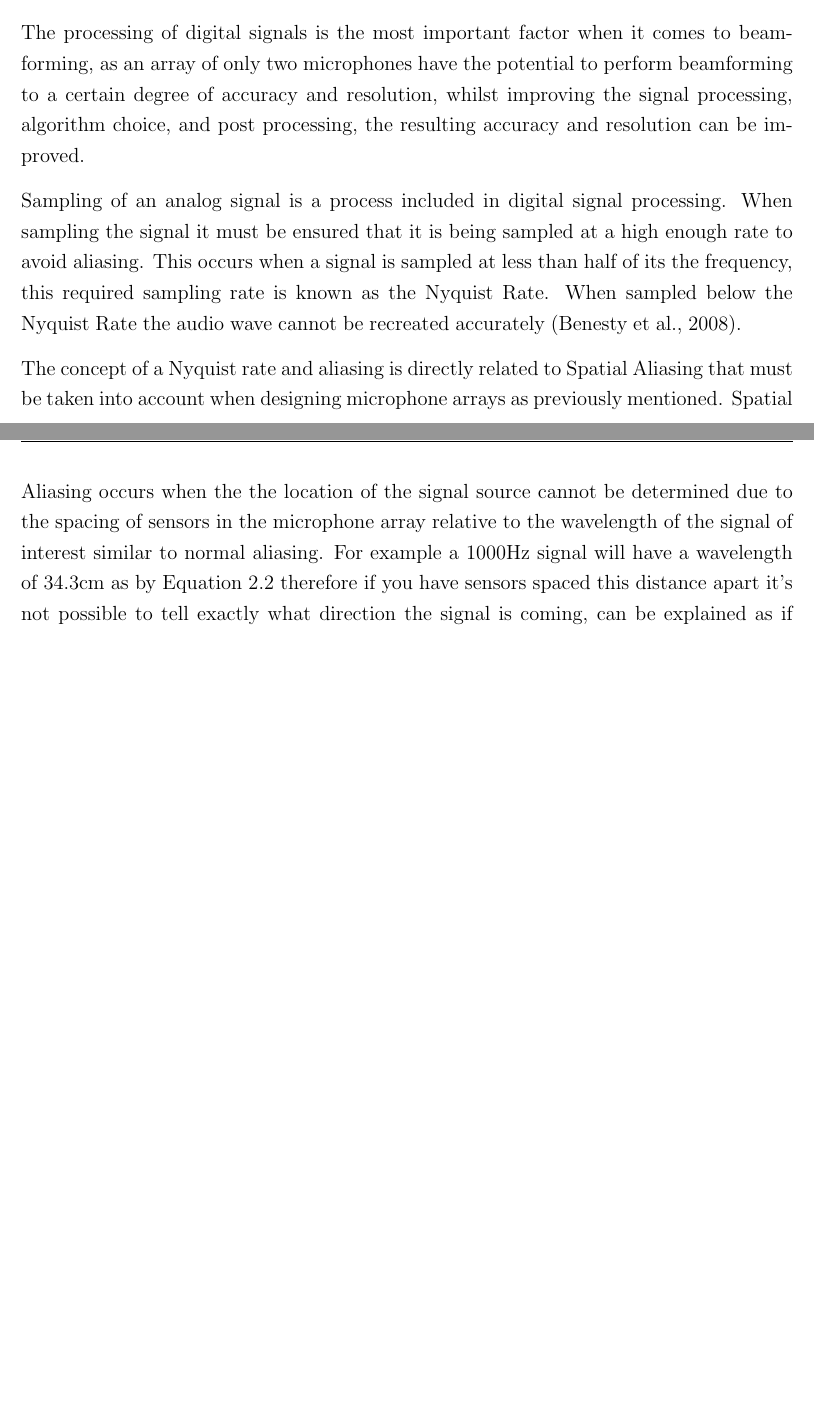
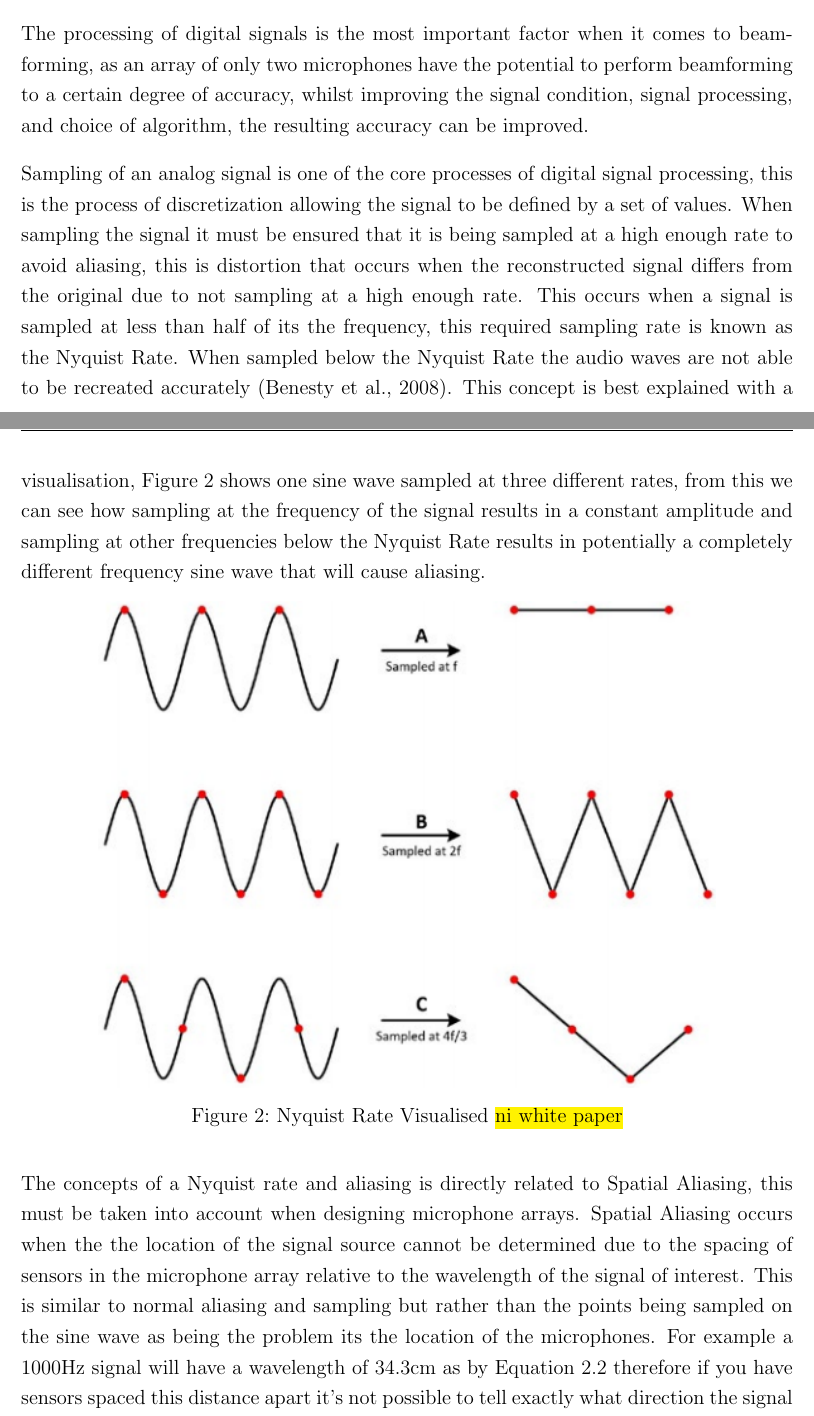
Before and after one commit to samjwillis97/Beamforming-Microphone-Array-Report, a LaTeX document (FYP_Report.tex): two parts of pages 11 and 12 of 64 before the commit and two parts of pages 11 and 12 of 65 after it, joined at a grey line, cut so that both start at the same text, the shorter picture padded with empty space. Compiled offline with pdfLaTeX.

Commit message:
added lines on spatial aliasing and fixed some lit review

```diff
--- a/FYP_Report.tex
+++ b/FYP_Report.tex
@@ -185,11 +185,18 @@ E-mail: \href{mailto:s.willis@uon.edu.au}{\textsf{s.willis@uon.edu.au}}}
 
 %%%%%%%%%%%%%%%%%%%%%%%%%%%%%%%%
 \subsection{Digital Signal Processing} \label{sec:Signal Processing}
-    The processing of digital signals is the most important factor when it comes to beamforming, as an array of only two microphones have the potential to perform beamforming to a certain degree of accuracy and resolution, whilst improving the signal processing, algorithm choice, and post processing, the resulting accuracy and resolution can be improved.
+    The processing of digital signals is the most important factor when it comes to beamforming, as an array of only two microphones have the potential to perform beamforming to a certain degree of accuracy, whilst improving the signal condition, signal processing, and choice of algorithm, the resulting accuracy can be improved.
 
-    Sampling of an analog signal is a process included in digital signal processing. When sampling the signal it must be ensured that it is being sampled at a high enough rate to avoid aliasing. This occurs when a signal is sampled at less than half of its the frequency, this required sampling rate is known as the Nyquist Rate. When sampled below the Nyquist Rate the audio wave cannot be recreated accurately \citep{Ben08}.
+    Sampling of an analog signal is one of the core processes of digital signal processing, this is the process of discretization allowing the signal to be defined by a set of values. When sampling the signal it must be ensured that it is being sampled at a high enough rate to avoid aliasing, this is distortion that occurs when the reconstructed signal differs from the original due to not sampling at a high enough rate. This occurs when a signal is sampled at less than half of its the frequency, this required sampling rate is known as the Nyquist Rate. When sampled below the Nyquist Rate the audio waves are not able to be recreated accurately \citep{Ben08}. This concept is best explained with a visualisation, Figure \ref{fig:NyquistFrequency} shows one sine wave sampled at three different rates, from this we can see how sampling at the frequency of the signal results in a constant amplitude and sampling at other frequencies below the Nyquist Rate results in potentially a completely different frequency sine wave that will cause aliasing.
 
-    The concept of a Nyquist rate and aliasing is directly related to Spatial Aliasing that must be taken into account when designing microphone arrays as previously mentioned. Spatial Aliasing occurs when the the location of the signal source cannot be determined due to the spacing of sensors in the microphone array relative to the wavelength of the signal of interest similar to normal aliasing. For example a $1000$Hz signal will have a wavelength of $34.3$cm as by Equation \ref{eq:wavelength} therefore if you have sensors spaced this distance apart it's not possible to tell exactly what direction the signal is coming, can be explained as if the signal is at its peak at the first microphone it will also be at the peak for the second microphone, and therefore appear exactly the same, this is because they are exactly one wavelength apart. For sensor arrays in a uniform line or grid the sensors must have a spacing of less than half the wavelength of the maximum frequency of interest to avoid spatial aliasing. An appropriately sized aperture is another important property of array geometry, the aperture is the diameter of the array and a larger aperture is required to beamform low frequency signals \citep{Ami08}.
+    \begin{figure}[H]
+        \centering
+        \includegraphics[keepaspectratio, width = 0.8\textwidth]{Figures/NyquistFrequency.png}
+        \caption{Nyquist Rate Visualised \hl{ni white paper}}
+        \label{fig:NyquistFrequency}
+    \end{figure}
+
+    The concepts of a Nyquist rate and aliasing is directly related to Spatial Aliasing, this must be taken into account when designing microphone arrays. Spatial Aliasing occurs when the the location of the signal source cannot be determined due to the spacing of sensors in the microphone array relative to the wavelength of the signal of interest. This is similar to normal aliasing and sampling but rather than the points being sampled on the sine wave as being the problem its the location of the microphones. For example a $1000$Hz signal will have a wavelength of $34.3$cm as by Equation \ref{eq:wavelength} therefore if you have sensors spaced this distance apart it's not possible to tell exactly what direction the signal is coming, can be explained as if the signal is at its peak at the first microphone it will also be at the peak for the second microphone, and therefore appear exactly the same, this is because they are exactly one wavelength apart. For sensor arrays in a uniform line or grid the sensors must have a spacing of less than half the wavelength of the maximum frequency of interest to avoid spatial aliasing. An appropriately sized aperture is another important property of array geometry, the aperture is the diameter of the array and a larger aperture is required to beamform low frequency signals \citep{Ami08}.
 
 	\begin{equation}
 		\lambda = \frac{c}{f}
```
Also changed, not shown: Figures/NyquistFrequency.png (added), FYP_Report.tex (14 more changed lines).
